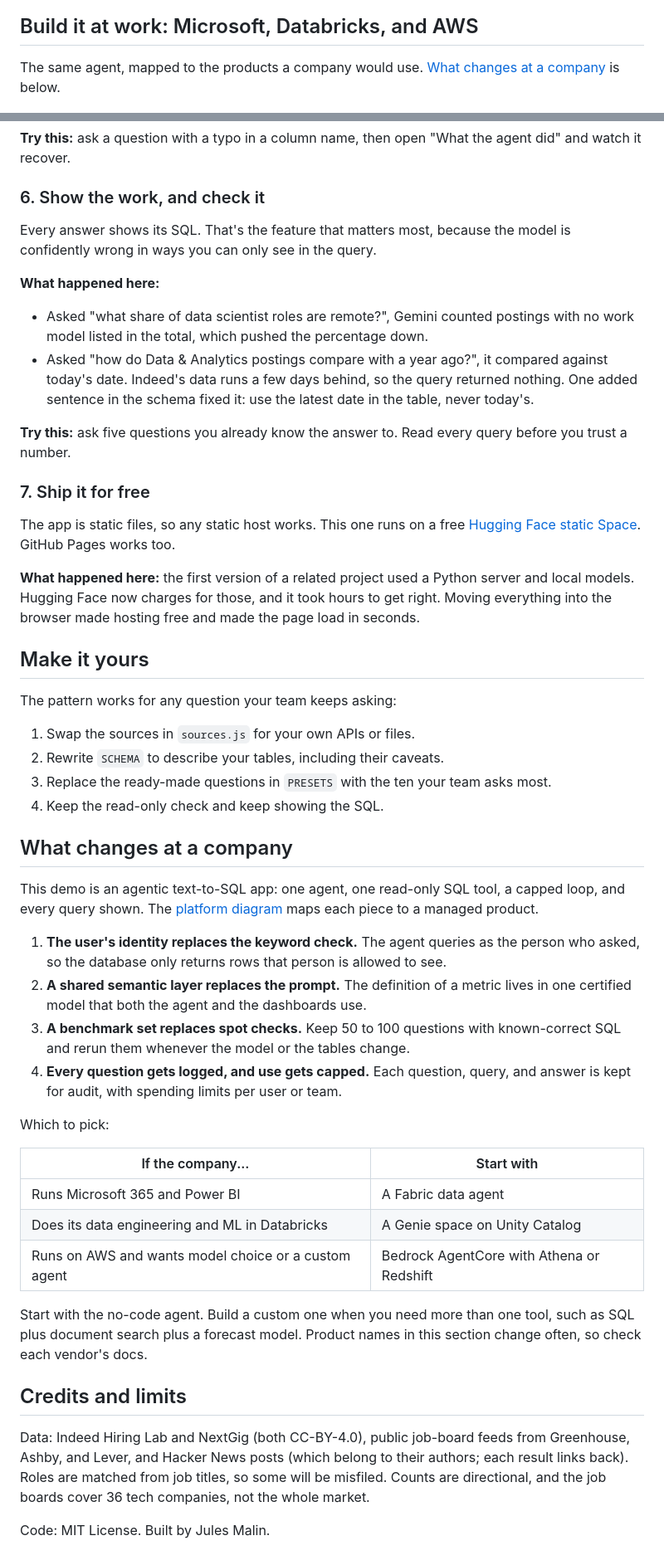
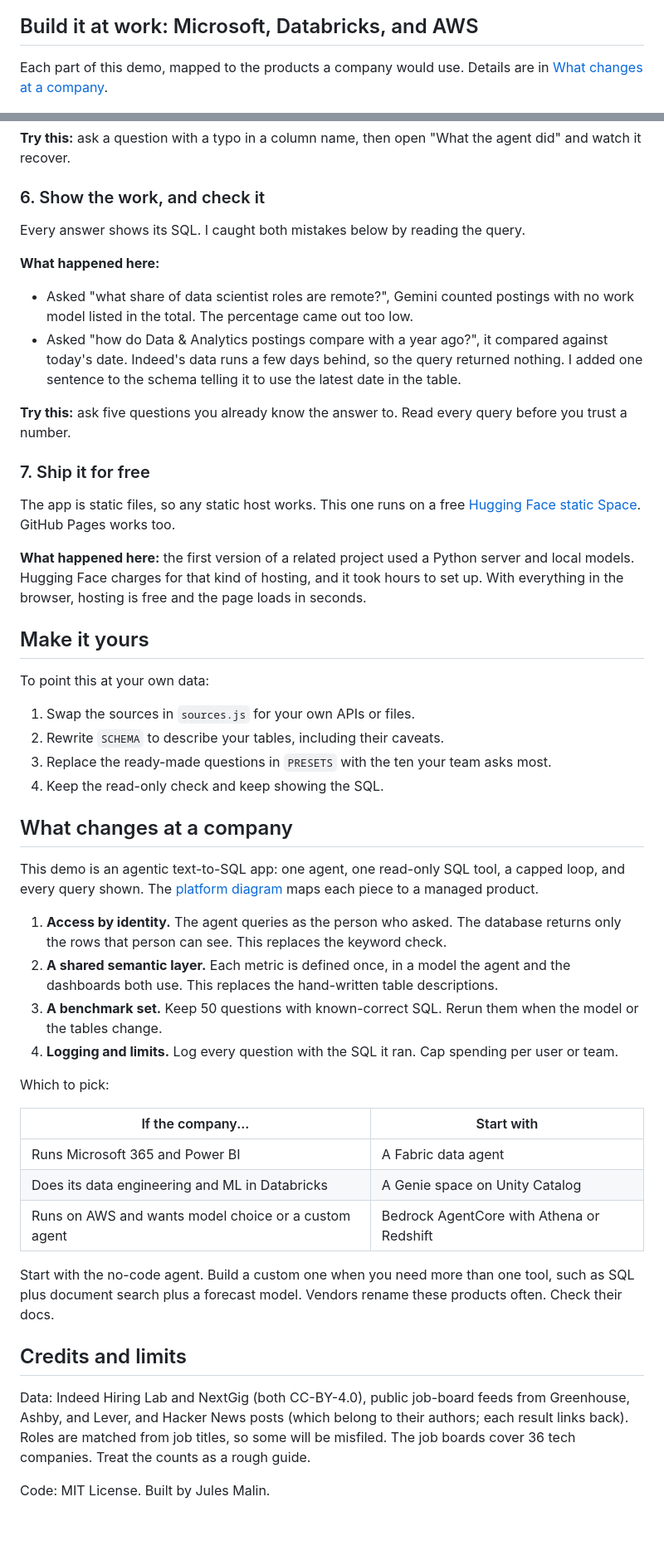
Before and after one commit to JulesMalin/data-jobs-explorer, a Markdown page: README.md, 2 parts joined by grey strips. Shown at 83% size. Rendered like a GitHub page; blank space fills up the shorter version.

Commit message:
README: plainer wording, cut trailing commentary clauses
Co-Authored-By: Claude Opus 5.5 <noreply@anthropic.com>

```diff
--- a/README.md
+++ b/README.md
@@ -31,7 +31,7 @@ Data scientists and AI engineers do the same job: solve a business problem. This
 
 ## Build it at work: Microsoft, Databricks, and AWS
 
-The same agent, mapped to the products a company would use. [What changes at a company](#what-changes-at-a-company) is below.
+Each part of this demo, mapped to the products a company would use. Details are in [What changes at a company](#what-changes-at-a-company).
 
 ![One AI data agent, 4 ways to build it: this demo, Microsoft, Databricks, and AWS, compared across 11 parts of the pipeline](docs/platforms.png)
 
@@ -128,11 +128,11 @@ The page lists every query the agent ran under the answer, so you can see each w
 
 ### 6. Show the work, and check it
 
-Every answer shows its SQL. That's the feature that matters most, because the model is confidently wrong in ways you can only see in the query.
+Every answer shows its SQL. I caught both mistakes below by reading the query.
 
 **What happened here:**
-- Asked "what share of data scientist roles are remote?", Gemini counted postings with no work model listed in the total, which pushed the percentage down.
-- Asked "how do Data & Analytics postings compare with a year ago?", it compared against today's date. Indeed's data runs a few days behind, so the query returned nothing. One added sentence in the schema fixed it: use the latest date in the table, never today's.
+- Asked "what share of data scientist roles are remote?", Gemini counted postings with no work model listed in the total. The percentage came out too low.
+- Asked "how do Data & Analytics postings compare with a year ago?", it compared against today's date. Indeed's data runs a few days behind, so the query returned nothing. I added one sentence to the schema telling it to use the latest date in the table.
 
 **Try this:** ask five questions you already know the answer to. Read every query before you trust a number.
 
@@ -140,11 +140,11 @@ Every answer shows its SQL. That's the feature that matters most, because the mo
 
 The app is static files, so any static host works. This one runs on a free [Hugging Face static Space](https://huggingface.co/docs/hub/spaces-sdks-static). GitHub Pages works too.
 
-**What happened here:** the first version of a related project used a Python server and local models. Hugging Face now charges for those, and it took hours to get right. Moving everything into the browser made hosting free and made the page load in seconds.
+**What happened here:** the first version of a related project used a Python server and local models. Hugging Face charges for that kind of hosting, and it took hours to set up. With everything in the browser, hosting is free and the page loads in seconds.
 
 ## Make it yours
 
-The pattern works for any question your team keeps asking:
+To point this at your own data:
 
 1. Swap the sources in `sources.js` for your own APIs or files.
 2. Rewrite `SCHEMA` to describe your tables, including their caveats.
@@ -155,10 +155,10 @@ The pattern works for any question your team keeps asking:
 
 This demo is an agentic text-to-SQL app: one agent, one read-only SQL tool, a capped loop, and every query shown. The [platform diagram](#build-it-at-work-microsoft-databricks-and-aws) maps each piece to a managed product.
 
-1. **The user's identity replaces the keyword check.** The agent queries as the person who asked, so the database only returns rows that person is allowed to see.
-2. **A shared semantic layer replaces the prompt.** The definition of a metric lives in one certified model that both the agent and the dashboards use.
-3. **A benchmark set replaces spot checks.** Keep 50 to 100 questions with known-correct SQL and rerun them whenever the model or the tables change.
-4. **Every question gets logged, and use gets capped.** Each question, query, and answer is kept for audit, with spending limits per user or team.
+1. **Access by identity.** The agent queries as the person who asked. The database returns only the rows that person can see. This replaces the keyword check.
+2. **A shared semantic layer.** Each metric is defined once, in a model the agent and the dashboards both use. This replaces the hand-written table descriptions.
+3. **A benchmark set.** Keep 50 questions with known-correct SQL. Rerun them when the model or the tables change.
+4. **Logging and limits.** Log every question with the SQL it ran. Cap spending per user or team.
 
 Which to pick:
 
@@ -168,10 +168,10 @@ Which to pick:
 | Does its data engineering and ML in Databricks | A Genie space on Unity Catalog |
 | Runs on AWS and wants model choice or a custom agent | Bedrock AgentCore with Athena or Redshift |
 
-Start with the no-code agent. Build a custom one when you need more than one tool, such as SQL plus document search plus a forecast model. Product names in this section change often, so check each vendor's docs.
+Start with the no-code agent. Build a custom one when you need more than one tool, such as SQL plus document search plus a forecast model. Vendors rename these products often. Check their docs.
 
 ## Credits and limits
 
-Data: Indeed Hiring Lab and NextGig (both CC-BY-4.0), public job-board feeds from Greenhouse, Ashby, and Lever, and Hacker News posts (which belong to their authors; each result links back). Roles are matched from job titles, so some will be misfiled. Counts are directional, and the job boards cover 36 tech companies, not the whole market.
+Data: Indeed Hiring Lab and NextGig (both CC-BY-4.0), public job-board feeds from Greenhouse, Ashby, and Lever, and Hacker News posts (which belong to their authors; each result links back). Roles are matched from job titles, so some will be misfiled. The job boards cover 36 tech companies. Treat the counts as a rough guide.
 
 Code: MIT License. Built by Jules Malin.
```
Also changed, not shown: other parts of README.md (+15 -15 lines).
